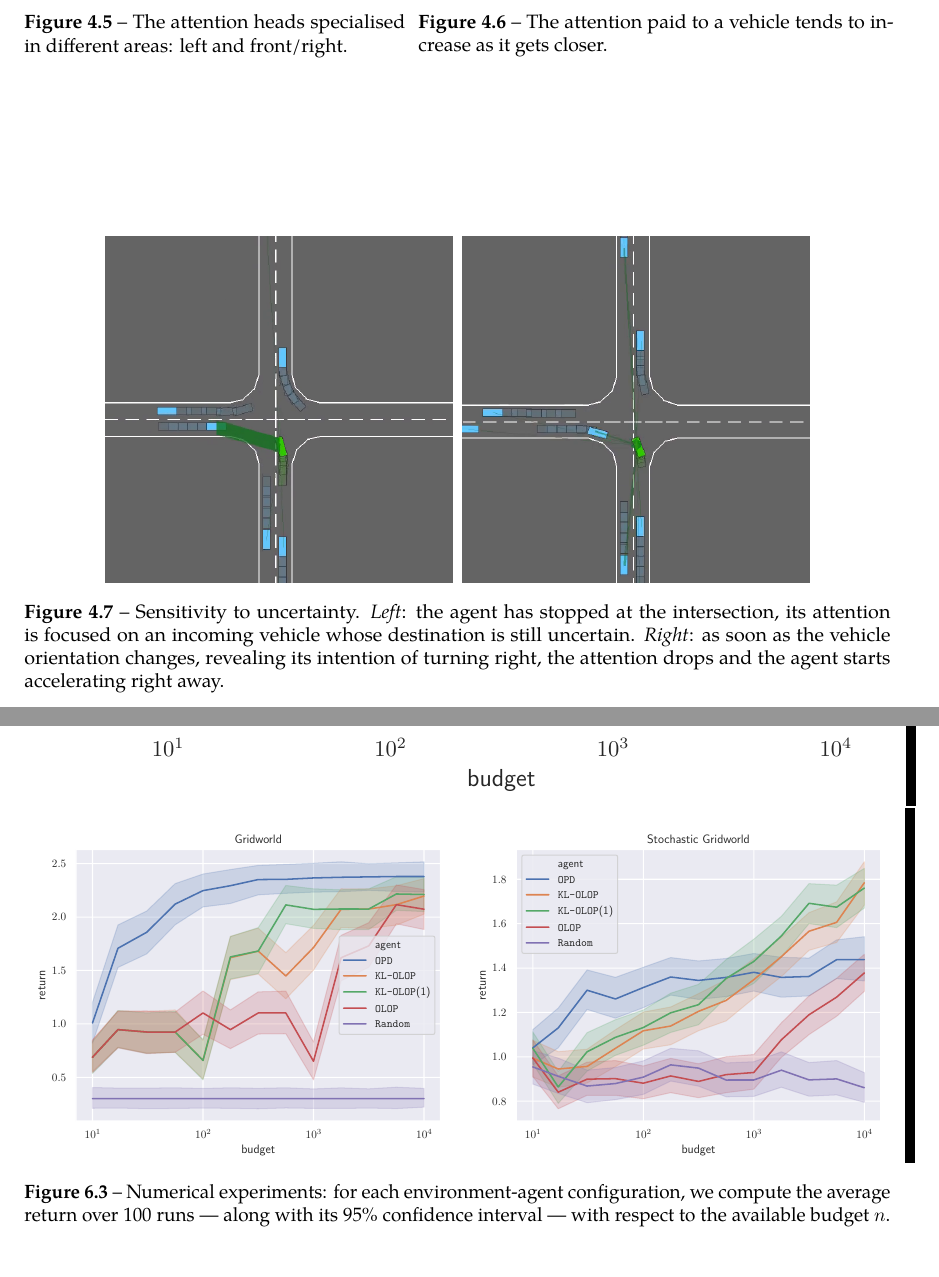
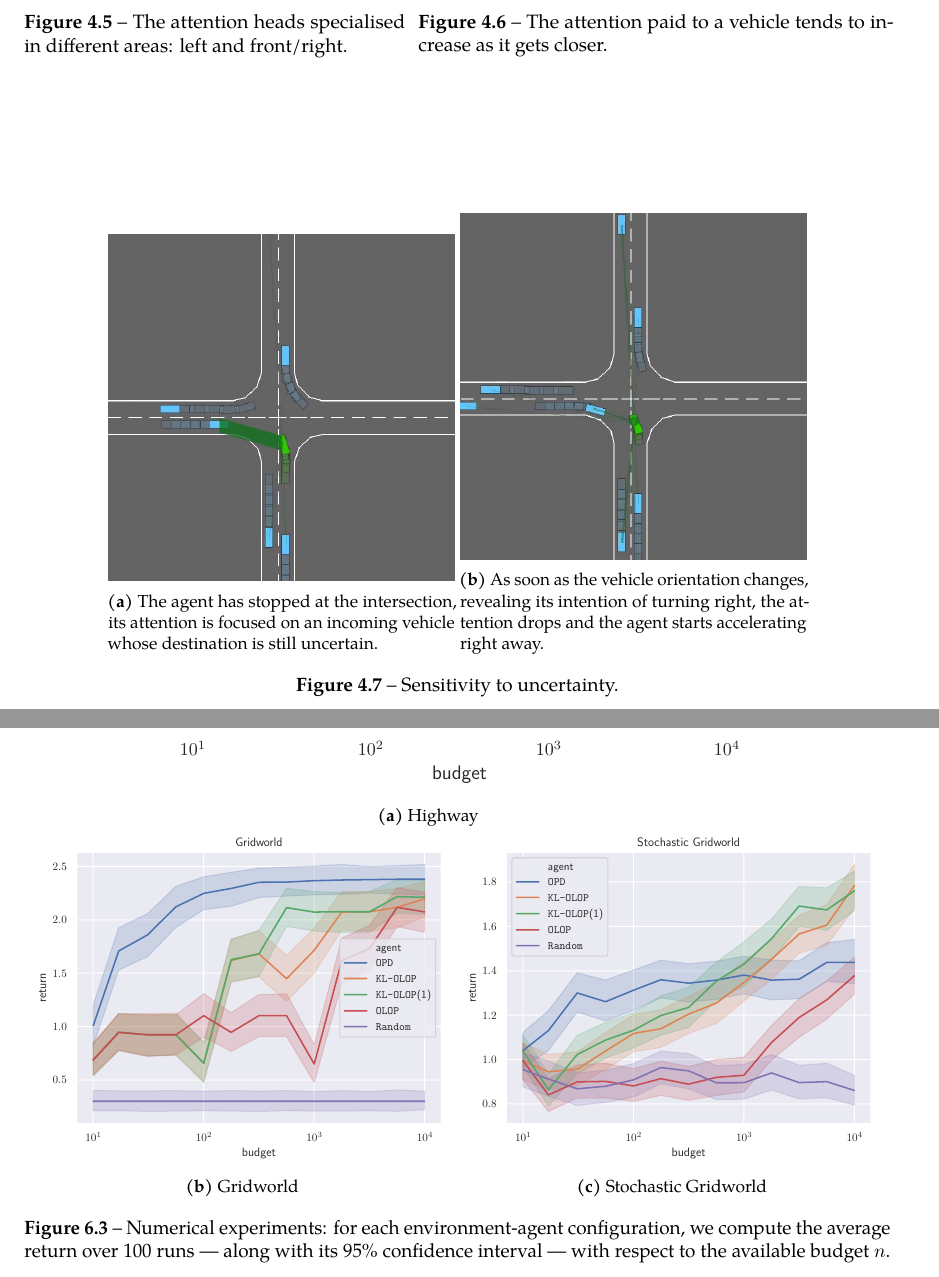
Before and after one commit to eleurent/phd-thesis, a LaTeX thesis (PhD_thesis__Edouard_Leurent.tex, which reads 0-Misc/packages.tex, 2-Chapters/4-Chapter/chapter4.tex, 2-Chapters/6-Chapter/chapter6.tex): two parts of pages 34 and 83 of 158, joined at a grey line, cut so that both start at the same text. Compiled offline with pdfLaTeX.

Commit message:
Use subcaption rather than the deprecated subfig

```diff
--- a/0-Misc/packages.tex
+++ b/0-Misc/packages.tex
@@ -48,10 +48,10 @@
 % \usepackage{wrapfig}
 % \usepackage{float}
 %\usepackage[caption=false,font=footnotesize]{subfig}
-\usepackage[lofdepth,lotdepth]{subfig}
+% \usepackage[lofdepth,lotdepth]{subfig}
 % \usepackage{subfigure}
-% \usepackage{subcaption}
-\newcommand{\subcaption}[1]{\caption{#1}}
+\usepackage{subcaption}
+% \newcommand{\subcaption}[1]{\caption{#1}}
 \usepackage{cleveref}
 
 % --- Figures Tikz
--- a/2-Chapters/4-Chapter/chapter4.tex
+++ b/2-Chapters/4-Chapter/chapter4.tex
@@ -325,13 +325,15 @@ In any given state, the attention matrix can be visualised in the following way:
 
 \begin{figure}[tp]
 	\centering
-	\subfloat{
-		\includegraphics[width=.4\linewidth]{img/watch1}
-	}
-	\subfloat{
-		\includegraphics[width=.4\linewidth]{img/watch2}
-	}
-	\caption{Sensitivity to uncertainty. \emph{Left}: the agent has stopped at the intersection, its attention is focused on an incoming vehicle whose destination is still uncertain. \emph{Right}: as soon as the vehicle orientation changes, revealing its intention of turning right, the attention drops and the agent starts accelerating right away.}
+	\begin{subfigure}[b]{0.4\linewidth}
+		\includegraphics[width=\linewidth]{img/watch1}
+		\caption{The agent has stopped at the intersection, its attention is focused on an incoming vehicle whose destination is still uncertain.}
+	\end{subfigure}
+	\begin{subfigure}[b]{0.4\linewidth}
+		\includegraphics[width=\linewidth]{img/watch2}
+		\caption{As soon as the vehicle orientation changes, revealing its intention of turning right, the attention drops and the agent starts accelerating right away.}
+	\end{subfigure}
+	\caption{Sensitivity to uncertainty.}
 	\label{fig:sensitivity}
 \end{figure}
 
--- a/2-Chapters/6-Chapter/chapter6.tex
+++ b/2-Chapters/6-Chapter/chapter6.tex
@@ -594,18 +594,21 @@ They are evaluated on the following tasks, using a discount factor of $\gamma=0.
 
 \begin{figure}[pth]
 	\centering
-	\subfloat{
+	\begin{subfigure}[b]{0.8\linewidth}
 		\includegraphics[width=\textwidth]{img/hw_return_svg-tex}
+		\caption{Highway}
 		\label{sub:highway}
-	}
+	\end{subfigure}
 	\newline
-	\subfloat{
-		\includegraphics[width=0.49\textwidth]{img/gw_return_svg-tex}
+	\begin{subfigure}[b]{0.49\linewidth}
+		\includegraphics[width=\textwidth]{img/gw_return_svg-tex}
+		\caption{Gridworld}
 		\label{sub:gridworld}
-	}
-	\subfloat{
-		\includegraphics[width=0.49\textwidth]{img/gw_stoch_return_svg-tex}
+	\end{subfigure}
+	\begin{subfigure}[b]{0.49\linewidth}
+		\includegraphics[width=\textwidth]{img/gw_stoch_return_svg-tex}
+		\caption{Stochastic Gridworld}
 		\label{sub:gridworld_stoch}
-	}
+	\end{subfigure}
 	\caption{Numerical experiments: for each environment-agent configuration, we compute the average return over 100 runs –- along with its 95\% confidence interval –- with respect to the available budget $n$.}
 	\label{fig:experiments}
```
Also changed, not shown: 2-Chapters/2-Chapter/chapter2.tex (+9 -6 lines), 2-Chapters/7-Chapter/chapter7.tex (+12 -11 lines), 2-Chapters/4-Chapter/chapter4.tex (22 more changed lines), 2-Chapters/6-Chapter/chapter6.tex (5 more changed lines).
